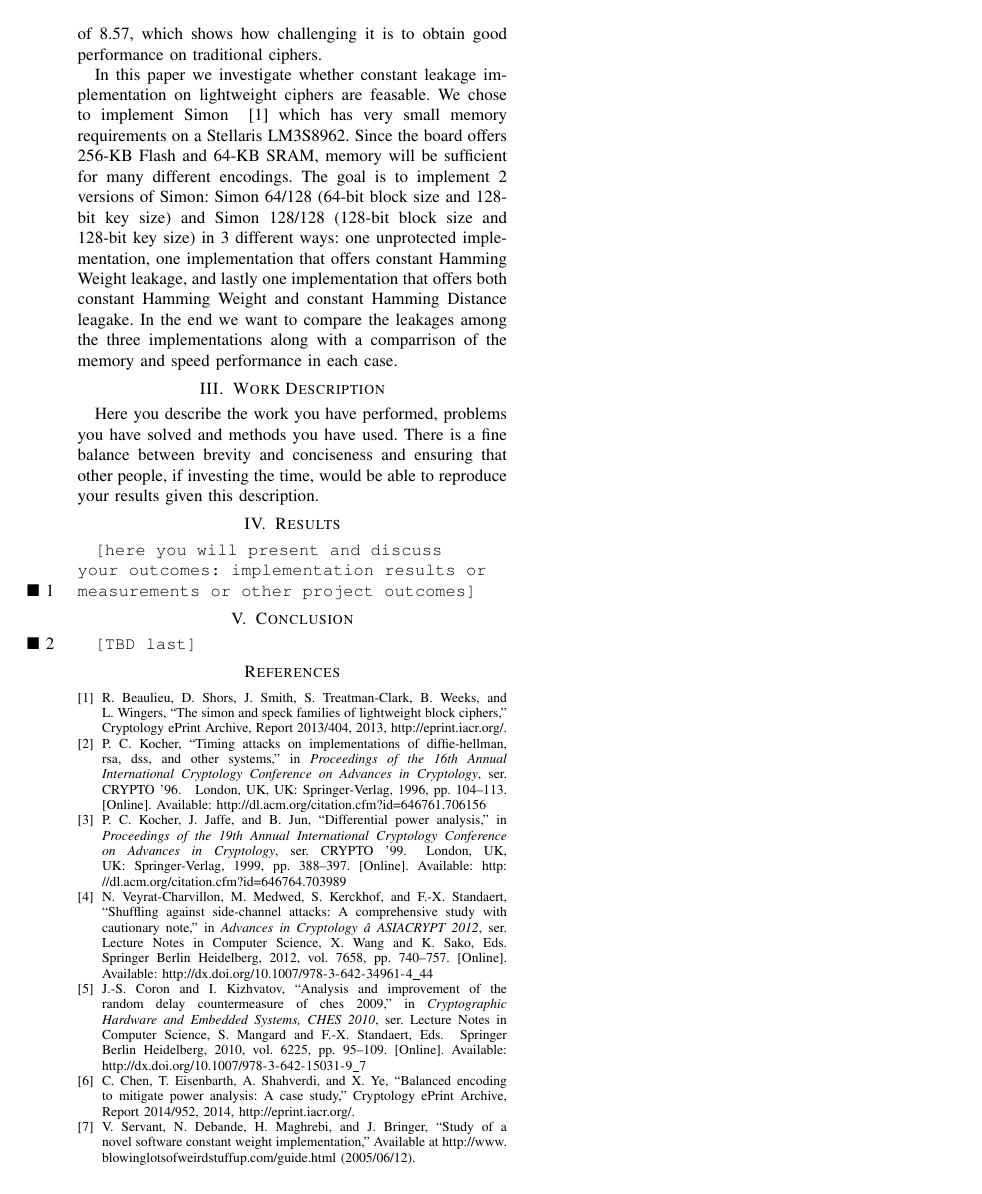
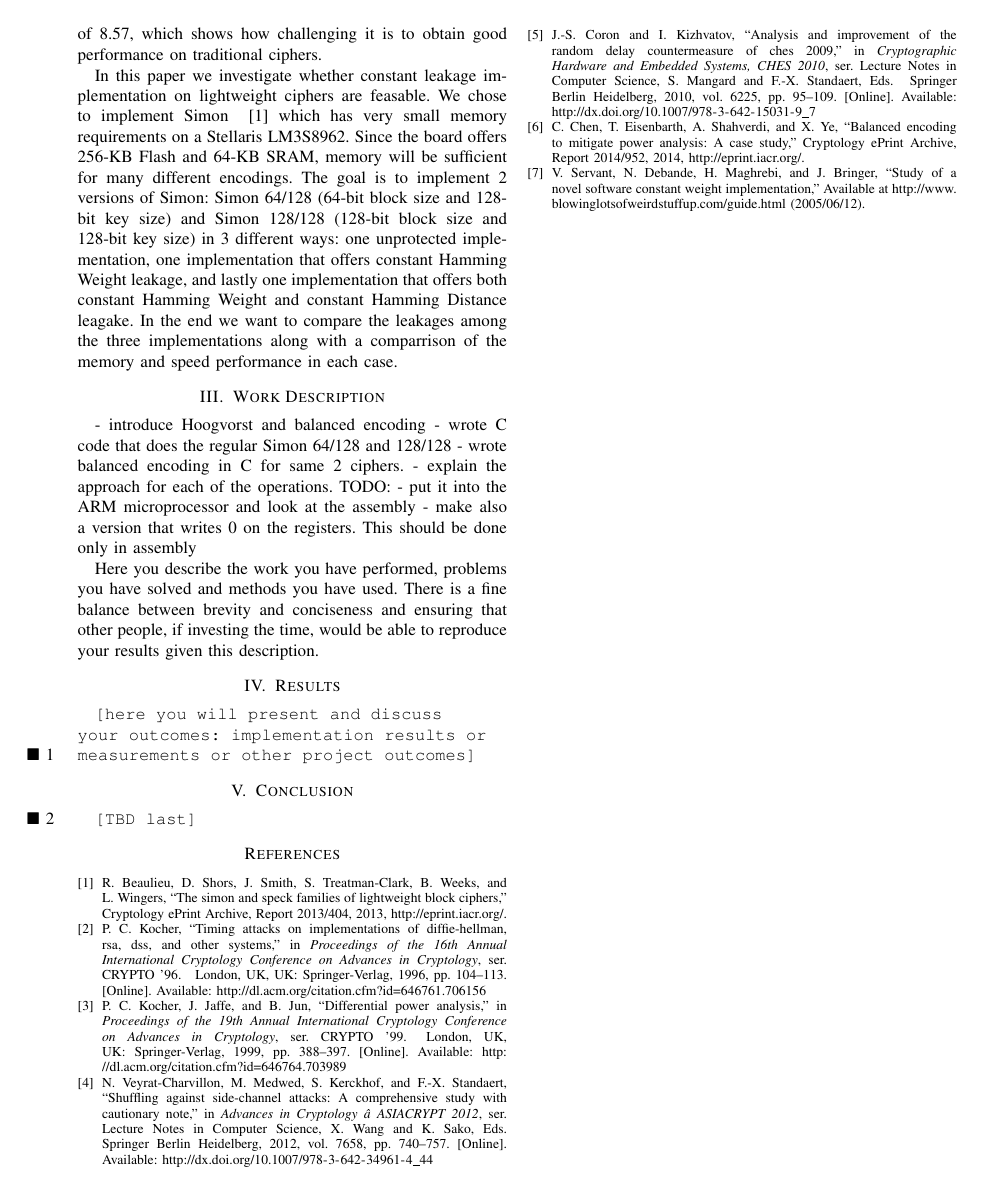
Before and after one commit to lpavel/Crypto-Research, a LaTeX paper (texTemplate/IEEEtemplate.tex): page 2 of 2. Compiled offline with pdfLaTeX.

Commit message:
added bullets for work description

```diff
--- a/texTemplate/IEEEtemplate.tex
+++ b/texTemplate/IEEEtemplate.tex
@@ -79,6 +79,14 @@ In this paper we investigate whether constant leakage implementation on lightwei
 
 \section{Work Description}
 
+- introduce Hoogvorst and balanced encoding
+- wrote C code that does the regular Simon 64/128 and 128/128
+- wrote balanced encoding in C for same 2 ciphers.
+- explain the approach for each of the operations.
+TODO:
+- put it into the ARM microprocessor and look at the assembly
+- make also a version that writes 0 on the registers. This should be done only in assembly
+
 Here you describe the work you have performed, problems you have solved and methods you have used. There is a fine balance between brevity and conciseness and ensuring that other people, if investing the time, would be able to reproduce your results given this description.
 
 
```
